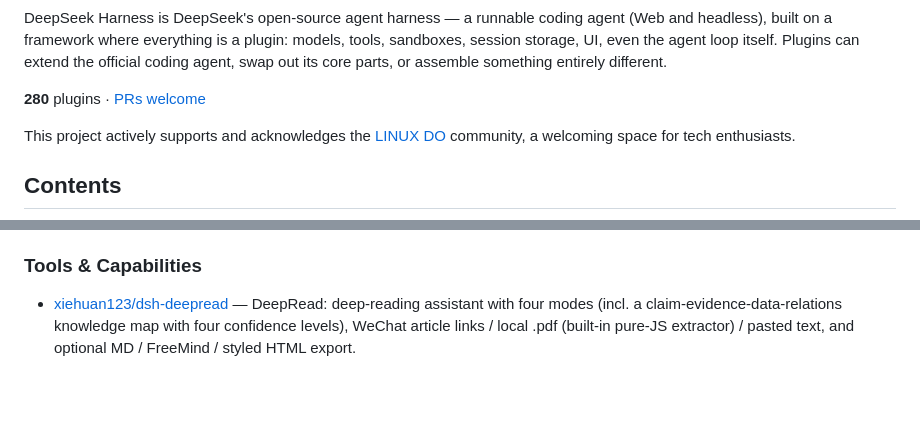
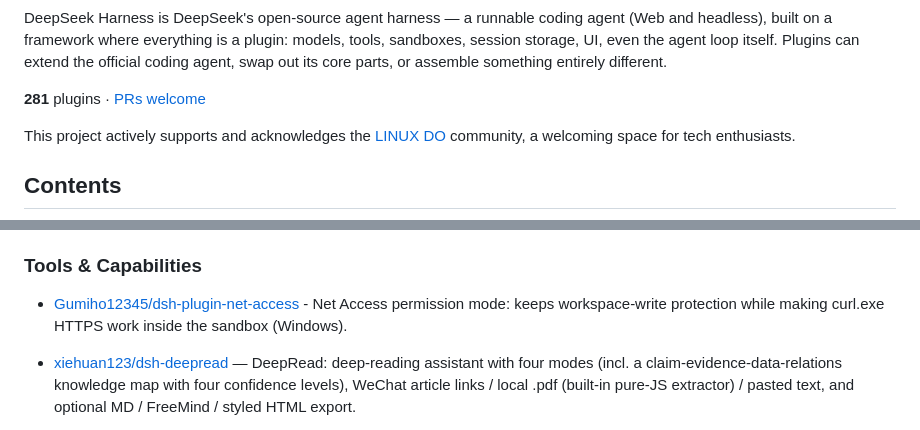
Before and after one commit to Andyqwe44/awesome-dsh-plugin, a Markdown page: README.en.md, 2 parts joined by grey strips. GitHub-like rendering; blank space fills up the shorter version.

Commit message:
Add dsh-plugin-net-access (Net Access permission mode, Windows)

```diff
--- a/README.en.md
+++ b/README.en.md
@@ -19,7 +19,7 @@
 
 DeepSeek Harness is DeepSeek's open-source agent harness — a runnable coding agent (Web and headless), built on a framework where everything is a plugin: models, tools, sandboxes, session storage, UI, even the agent loop itself. Plugins can extend the official coding agent, swap out its core parts, or assemble something entirely different.
 
-**280** plugins · [PRs welcome](#contributing)
+**281** plugins · [PRs welcome](#contributing)
 
 This project actively supports and acknowledges the [LINUX DO](https://linux.do) community, a welcoming space for tech enthusiasts.
 
@@ -150,6 +150,7 @@ This project actively supports and acknowledges the [LINUX DO](https://linux.do)
 - [billion-context-dsh](https://github.com/Tyan66666/billion-context-dsh) - Model-driven context compression: the model decides when and what to compress.
 
 ### Tools & Capabilities
+- [Gumiho12345/dsh-plugin-net-access](https://github.com/Gumiho12345/dsh-plugin-net-access) - Net Access permission mode: keeps workspace-write protection while making curl.exe HTTPS work inside the sandbox (Windows).
 - [xiehuan123/dsh-deepread](https://github.com/xiehuan123/dsh-deepread) — DeepRead: deep-reading assistant with four modes (incl. a claim-evidence-data-relations knowledge map with four confidence levels), WeChat article links / local .pdf (built-in pure-JS extractor) / pasted text, and optional MD / FreeMind / styled HTML export.
 
 - [ysr666/dsh-vision-router](https://github.com/ysr666/dsh-vision-router) - Free vision for text-only agents: built-in keyless vision chain plus pixel tools (Q&A, grounding, crop, pixel diff, colors, OCR, SVG trace, cutout, screenshots); paste an image to use it.
```
Also changed, not shown: README.md (+2 -1 lines).
